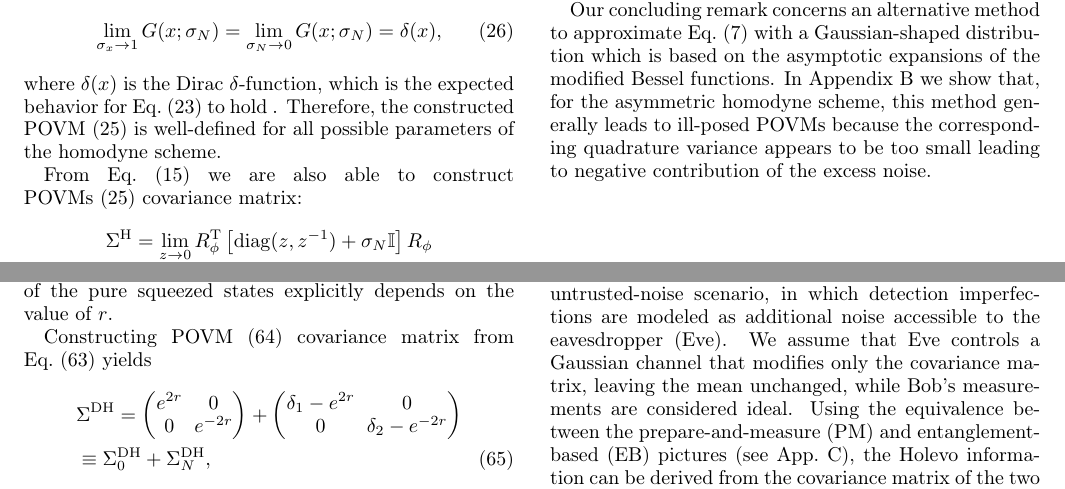
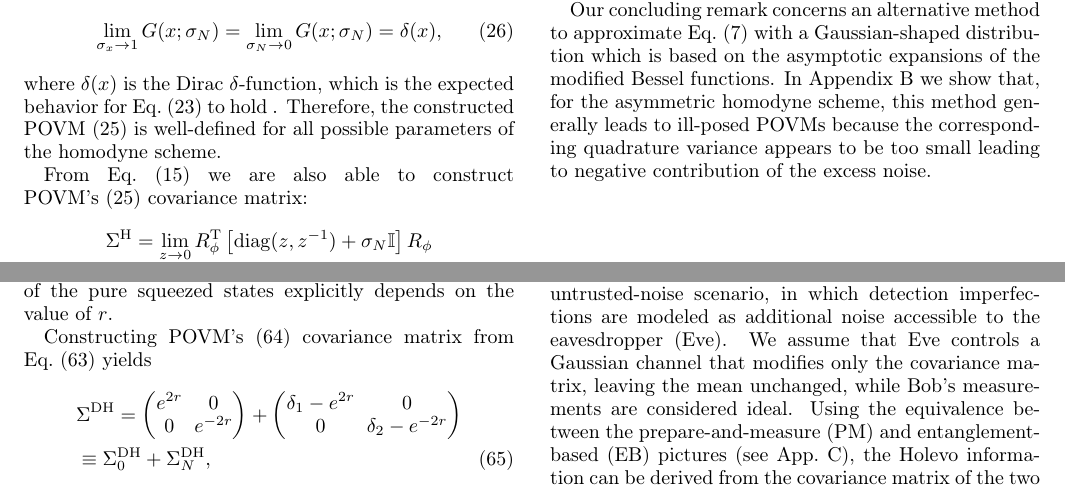
Before and after one commit to DeadCow-pixel/LO_approximation, a LaTeX paper (preprint.tex): two parts of pages 4 and 8 of 17, joined at a grey line, cut so that both start at the same text. Compiled offline with pdfLaTeX.

Commit message:
language

```diff
--- a/preprint.tex
+++ b/preprint.tex
@@ -492,7 +492,7 @@ Eq.~\eqref{eq:theform} to hold .
 Therefore, the constructed POVM~\eqref{eq:homodyne-povm}
 is well-defined for all possible parameters of the homodyne scheme.
 
-From Eq.~\eqref{eq:Pgood-w-def} we are also able to construct POVMs~\eqref{eq:homodyne-povm} covariance matrix:
+From Eq.~\eqref{eq:Pgood-w-def} we are also able to construct POVM's~\eqref{eq:homodyne-povm} covariance matrix:
 \begin{align}
   \label{eq:Pi_h}
   &\Sigma^{\ind{H}}=\lim_{z\to0}R_\phi^{\ind{T}}\left[\ind{diag}(z,z^{-1})+\sigma_N\mathbb{I}\right]R_\phi\notag\\ &\equiv\Sigma_0^{\ind{H}}+\Sigma_N^{\ind{H}},
@@ -1172,7 +1172,7 @@ decomposed into
 the Gaussian incoherent superposition
 of the pure squeezed states explicitly depends on the value of $r$.
 
-Constructing POVM~\eqref{eq:Pi_G-gen-x1x2} covariance matrix from Eq.~\eqref{eq:P_G-gen-x1x2-2} yields
+Constructing POVM's~\eqref{eq:Pi_G-gen-x1x2} covariance matrix from Eq.~\eqref{eq:P_G-gen-x1x2-2} yields
 \begin{align}
   \label{eq:Pi_dh}
   &\Sigma^{\ind{DH}}=
```
Also changed, not shown: preprint.pdf, preprint.tex (2 more changed lines), 3 other files.
